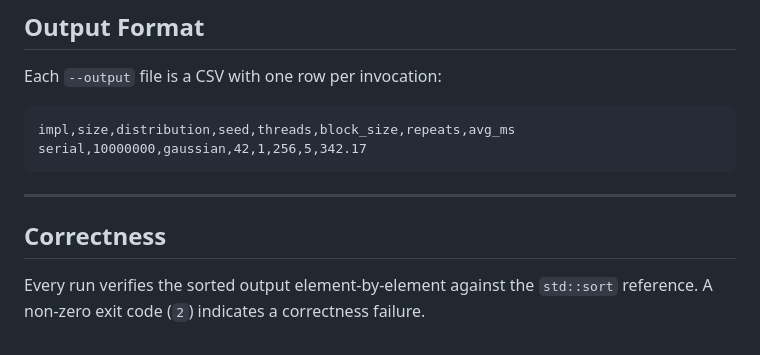
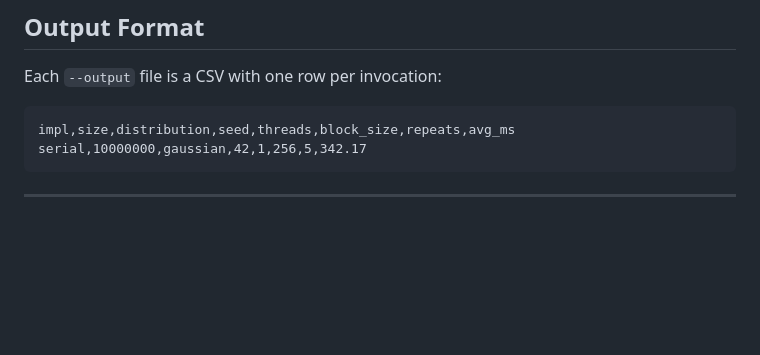
Before and after one commit to Mhmoud803/Parallel-Sorting, a Markdown page: README.md, the part around the change. Rendered like a GitHub page; blank space fills up the shorter version.

Commit message:
Delete correctness verification details
Remove correctness section from README

````diff
--- a/README.md
+++ b/README.md
@@ -154,8 +154,3 @@ serial,10000000,gaussian,42,1,256,5,342.17
 ```
 
 ---
-
-## Correctness
-
-Every run verifies the sorted output element-by-element against the `std::sort` reference.
-A non-zero exit code (`2`) indicates a correctness failure.
````
